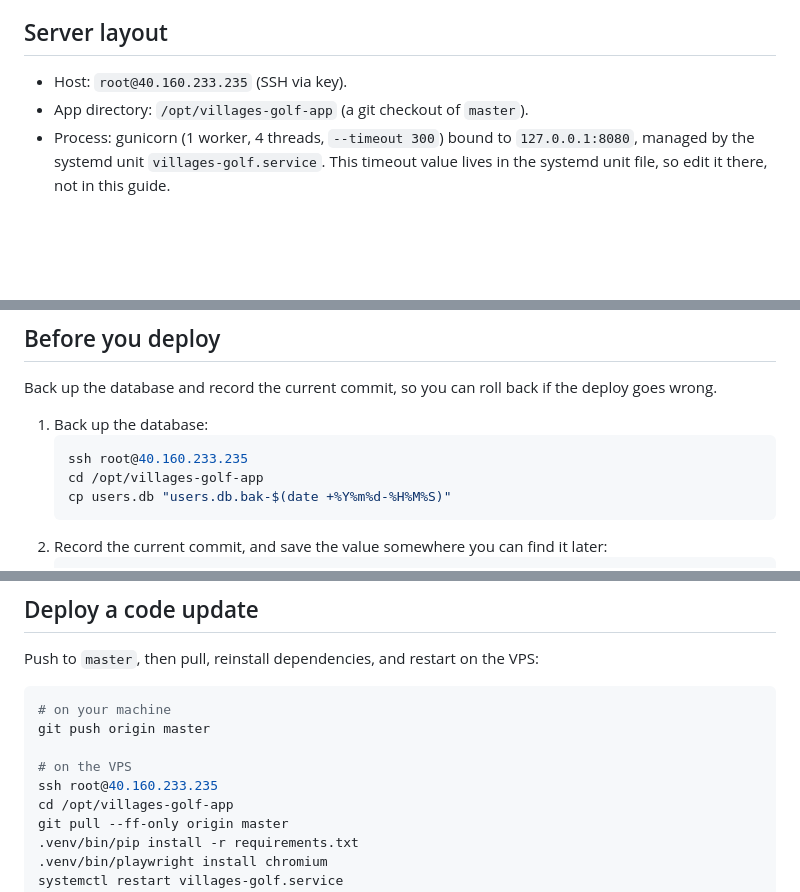
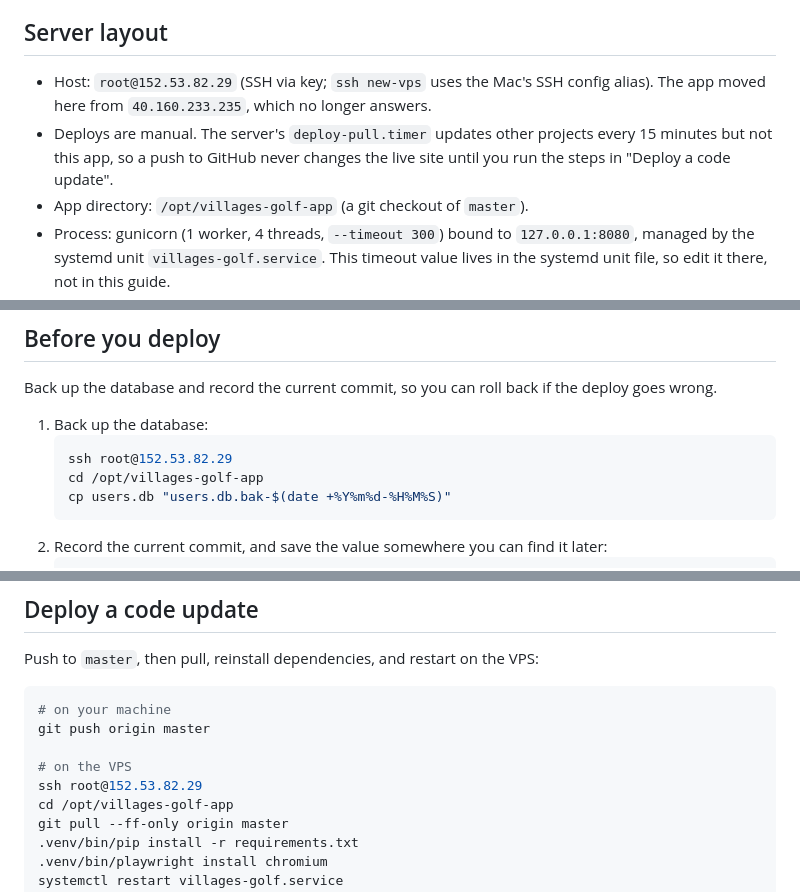
Before and after one commit to wallyworley/villagegolf, a Markdown page: DEPLOY.md, 3 parts joined by grey strips. Rendered like a GitHub page; blank space fills up the shorter version.

Commit message:
docs: point the deploy guide at the new server and note that deploys are manual
The app now runs on 152.53.82.29; the old 40.160.233.235 host no longer
answers. The server's deploy-pull timer updates other projects but not this
app, so a push to GitHub never changes the live site.

````diff
--- a/DEPLOY.md
+++ b/DEPLOY.md
@@ -4,7 +4,8 @@ The app runs on a self-hosted VPS. gunicorn serves it, Caddy terminates TLS and
 
 ## Server layout
 
-- Host: `root@40.160.233.235` (SSH via key).
+- Host: `root@152.53.82.29` (SSH via key; `ssh new-vps` uses the Mac's SSH config alias). The app moved here from `40.160.233.235`, which no longer answers.
+- Deploys are manual. The server's `deploy-pull.timer` updates other projects every 15 minutes but not this app, so a push to GitHub never changes the live site until you run the steps in "Deploy a code update".
 - App directory: `/opt/villages-golf-app` (a git checkout of `master`).
 - Process: gunicorn (1 worker, 4 threads, `--timeout 300`) bound to `127.0.0.1:8080`, managed by the systemd unit `villages-golf.service`. This timeout value lives in the systemd unit file, so edit it there, not in this guide.
 - TLS and reverse proxy: Caddy on 443 auto-provisions a Let's Encrypt certificate and proxies to `127.0.0.1:8080`. Do not install nginx (it would conflict on ports 80/443).
@@ -26,7 +27,7 @@ Back up the database and record the current commit, so you can roll back if the
 
 1. Back up the database:
    ```bash
-   ssh root@40.160.233.235
+   ssh root@152.53.82.29
    cd /opt/villages-golf-app
    cp users.db "users.db.bak-$(date +%Y%m%d-%H%M%S)"
    ```
@@ -44,7 +45,7 @@ Push to `master`, then pull, reinstall dependencies, and restart on the VPS:
 git push origin master
 
 # on the VPS
-ssh root@40.160.233.235
+ssh root@152.53.82.29
 cd /opt/villages-golf-app
 git pull --ff-only origin master
 .venv/bin/pip install -r requirements.txt
````
Also changed, not shown: other parts of DEPLOY.md (+2 -2 lines).
